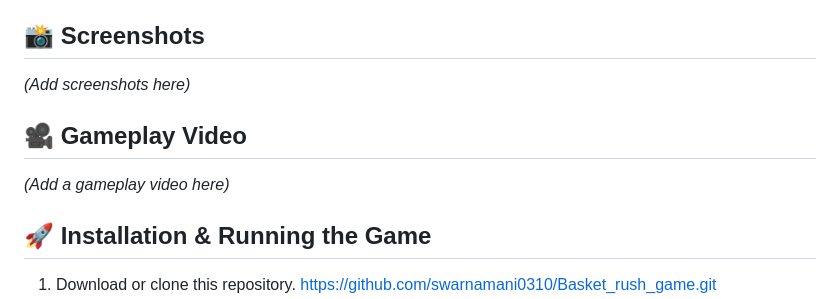
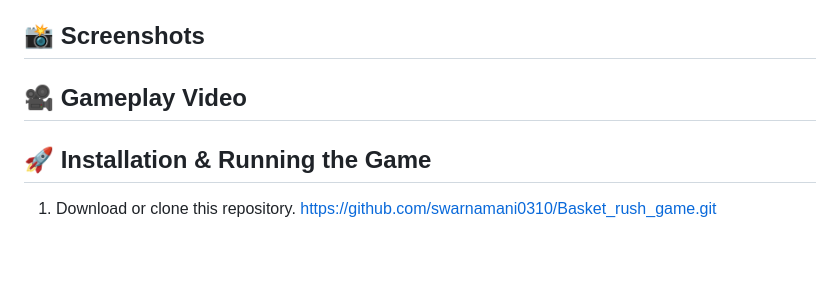
Before and after one commit to swarnamani0310/Basket_rush_game, a Markdown page: README.md, the part around the change. Drawn GitHub-style; blank space fills up the shorter version.

```diff
--- a/README.md
+++ b/README.md
@@ -40,10 +40,10 @@ Each basket design is crafted to match different player preferences, allowing fo
 - ***Leaderboard Integration***: Future versions may include a leaderboard to compare scores with friends.
 
 ## 📸 Screenshots
-_(Add screenshots here)_
+
 
 ## 🎥 Gameplay Video
-_(Add a gameplay video here)_
+
 
 ## 🚀 Installation & Running the Game
 1. Download or clone this repository.
```
